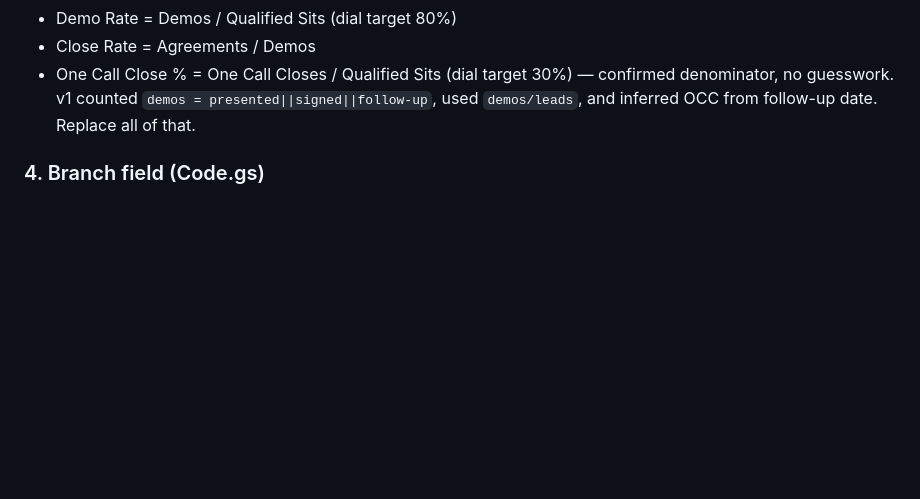
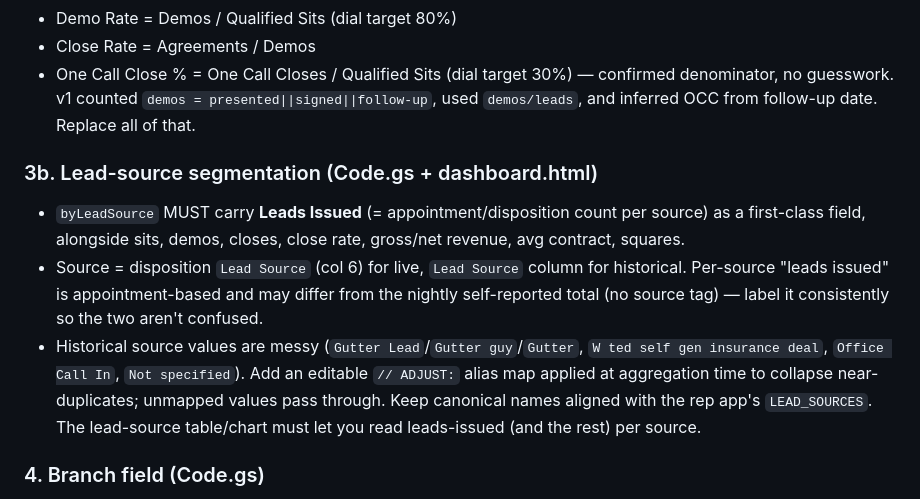
Before and after one commit to toasty-glitch/unlimited-roofing-rep-tracker, a Markdown page: docs/superpowers/2026-06-23-dashboard-v2-sonnet-prompt.md, the part around the change. Rendered like a GitHub page; blank space fills up the shorter version.

Commit message:
Spec + prompt: require leads-issued-by-source + source alias map
Verified leads issued is segmentable by lead source (live col 6, historical
per-date rows). Make it a first-class byLeadSource metric. Historical source
values are inconsistent; add an editable // ADJUST: alias map to collapse
near-duplicates (Gutter guy/Gutter -> Gutter Lead, etc.).

Co-Authored-By: Claude Opus 4.8 <noreply@anthropic.com>

```diff
--- a/docs/superpowers/2026-06-23-dashboard-v2-sonnet-prompt.md
+++ b/docs/superpowers/2026-06-23-dashboard-v2-sonnet-prompt.md
@@ -45,6 +45,17 @@ Rates:
 - Close Rate = Agreements / Demos
 - One Call Close % = One Call Closes / Qualified Sits   (dial target 30%) — confirmed denominator, no guesswork.
 v1 counted `demos = presented||signed||follow-up`, used `demos/leads`, and inferred OCC from follow-up date. Replace all of that.
+
+### 3b. Lead-source segmentation (Code.gs + dashboard.html)
+- `byLeadSource` MUST carry **Leads Issued** (= appointment/disposition count per source) as a
+  first-class field, alongside sits, demos, closes, close rate, gross/net revenue, avg contract, squares.
+- Source = disposition `Lead Source` (col 6) for live, `Lead Source` column for historical. Per-source
+  "leads issued" is appointment-based and may differ from the nightly self-reported total (no source tag) —
+  label it consistently so the two aren't confused.
+- Historical source values are messy (`Gutter Lead`/`Gutter guy`/`Gutter`, `W ted self gen insurance deal`,
+  `Office Call In`, `Not specified`). Add an editable `// ADJUST:` alias map applied at aggregation time to
+  collapse near-duplicates; unmapped values pass through. Keep canonical names aligned with the rep app's
+  `LEAD_SOURCES`. The lead-source table/chart must let you read leads-issued (and the rest) per source.
 
 ### 4. Branch field (Code.gs)
 Add a `Branch` column to the `Reps` tab schema. Migrate/seed existing reps to `Roanoke`. Carry
```
Also changed, not shown: 1 other file.
